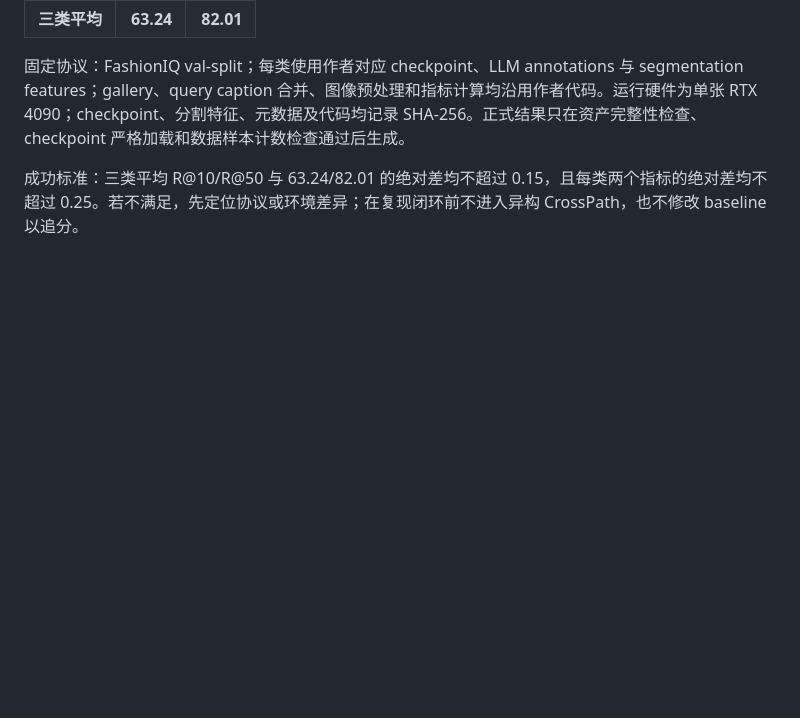
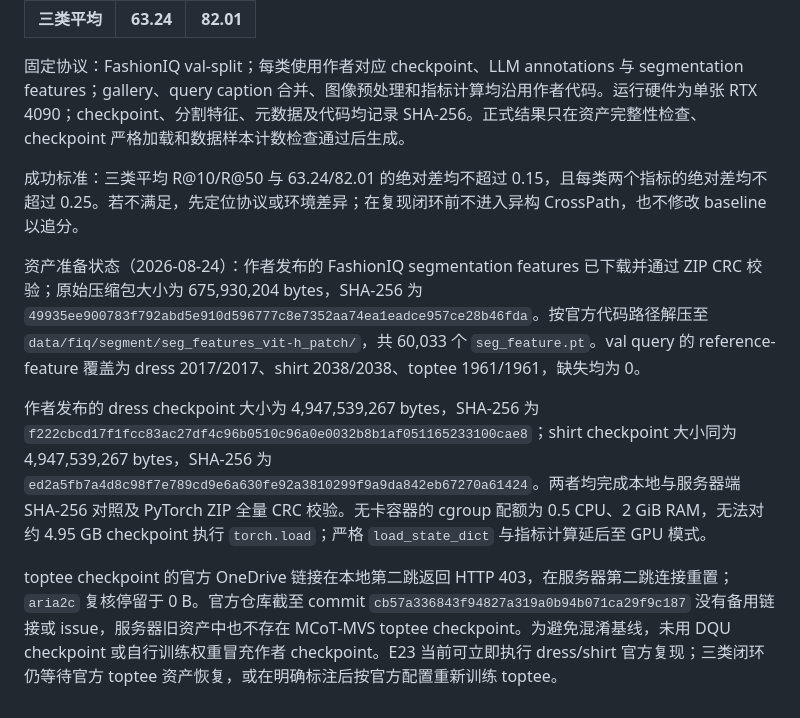
Before and after one commit to ChizkiyahuOhayon/CrossPath, a Markdown page: experiment.md, the part around the change. Rendered like a GitHub page; blank space fills up the shorter version.

Commit message:
research(e23): record MCoT asset provenance

```diff
--- a/experiment.md
+++ b/experiment.md
@@ -357,3 +357,9 @@ head 使用完整训练 gallery 中每 batch 2048 个 negatives 训练；10 epoc
 固定协议：FashionIQ val-split；每类使用作者对应 checkpoint、LLM annotations 与 segmentation features；gallery、query caption 合并、图像预处理和指标计算均沿用作者代码。运行硬件为单张 RTX 4090；checkpoint、分割特征、元数据及代码均记录 SHA-256。正式结果只在资产完整性检查、checkpoint 严格加载和数据样本计数检查通过后生成。
 
 成功标准：三类平均 R@10/R@50 与 63.24/82.01 的绝对差均不超过 0.15，且每类两个指标的绝对差均不超过 0.25。若不满足，先定位协议或环境差异；在复现闭环前不进入异构 CrossPath，也不修改 baseline 以追分。
+
+资产准备状态（2026-08-24）：作者发布的 FashionIQ segmentation features 已下载并通过 ZIP CRC 校验；原始压缩包大小为 675,930,204 bytes，SHA-256 为 `49935ee900783f792abd5e910d596777c8e7352aa74ea1eadce957ce28b46fda`。按官方代码路径解压至 `data/fiq/segment/seg_features_vit-h_patch/`，共 60,033 个 `seg_feature.pt`。val query 的 reference-feature 覆盖为 dress 2017/2017、shirt 2038/2038、toptee 1961/1961，缺失均为 0。
+
+作者发布的 dress checkpoint 大小为 4,947,539,267 bytes，SHA-256 为 `f222cbcd17f1fcc83ac27df4c96b0510c96a0e0032b8b1af051165233100cae8`；shirt checkpoint 大小同为 4,947,539,267 bytes，SHA-256 为 `ed2a5fb7a4d8c98f7e789cd9e6a630fe92a3810299f9a9da842eb67270a61424`。两者均完成本地与服务器端 SHA-256 对照及 PyTorch ZIP 全量 CRC 校验。无卡容器的 cgroup 配额为 0.5 CPU、2 GiB RAM，无法对约 4.95 GB checkpoint 执行 `torch.load`；严格 `load_state_dict` 与指标计算延后至 GPU 模式。
+
+toptee checkpoint 的官方 OneDrive 链接在本地第二跳返回 HTTP 403，在服务器第二跳连接重置；`aria2c` 复核停留于 0 B。官方仓库截至 commit `cb57a336843f94827a319a0b94b071ca29f9c187` 没有备用链接或 issue，服务器旧资产中也不存在 MCoT-MVS toptee checkpoint。为避免混淆基线，未用 DQU checkpoint 或自行训练权重冒充作者 checkpoint。E23 当前可立即执行 dress/shirt 官方复现；三类闭环仍等待官方 toptee 资产恢复，或在明确标注后按官方配置重新训练 toptee。
```
